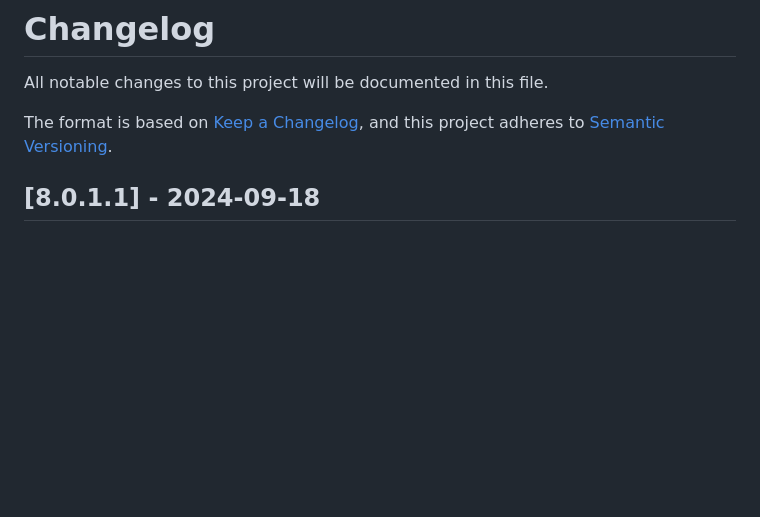
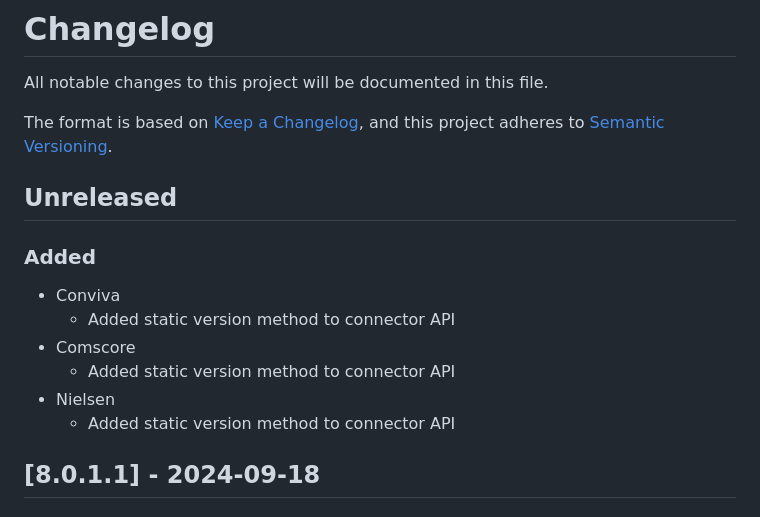
Before and after one commit to THEOplayer/iOS-Connector, a Markdown page: CHANGELOG.md, the part around the change. Drawn GitHub-style; blank space fills up the shorter version.

Commit message:
Add changelog entry

```diff
--- a/CHANGELOG.md
+++ b/CHANGELOG.md
@@ -4,6 +4,17 @@ All notable changes to this project will be documented in this file.
 
 The format is based on [Keep a Changelog](https://keepachangelog.com/en/1.0.0/),
 and this project adheres to [Semantic Versioning](https://semver.org/spec/v2.0.0.html).
+
+## Unreleased
+
+### Added
+
+- Conviva
+	- Added static version method to connector API
+- Comscore
+	- Added static version method to connector API
+- Nielsen
+	- Added static version method to connector API
 
 ## [8.0.1.1] - 2024-09-18
 
```
